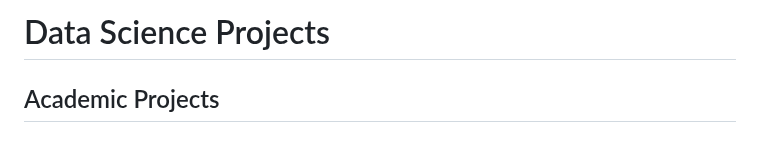
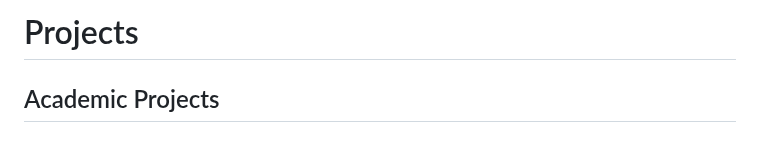
Before and after one commit to nbcarroll/Data-Science-Projects, a Markdown page: README.md, the part around the change. GitHub-like rendering.

```diff
--- a/README.md
+++ b/README.md
@@ -1,4 +1,4 @@
-# Data Science Projects
+# Projects
 
 ## Academic Projects
 
```
